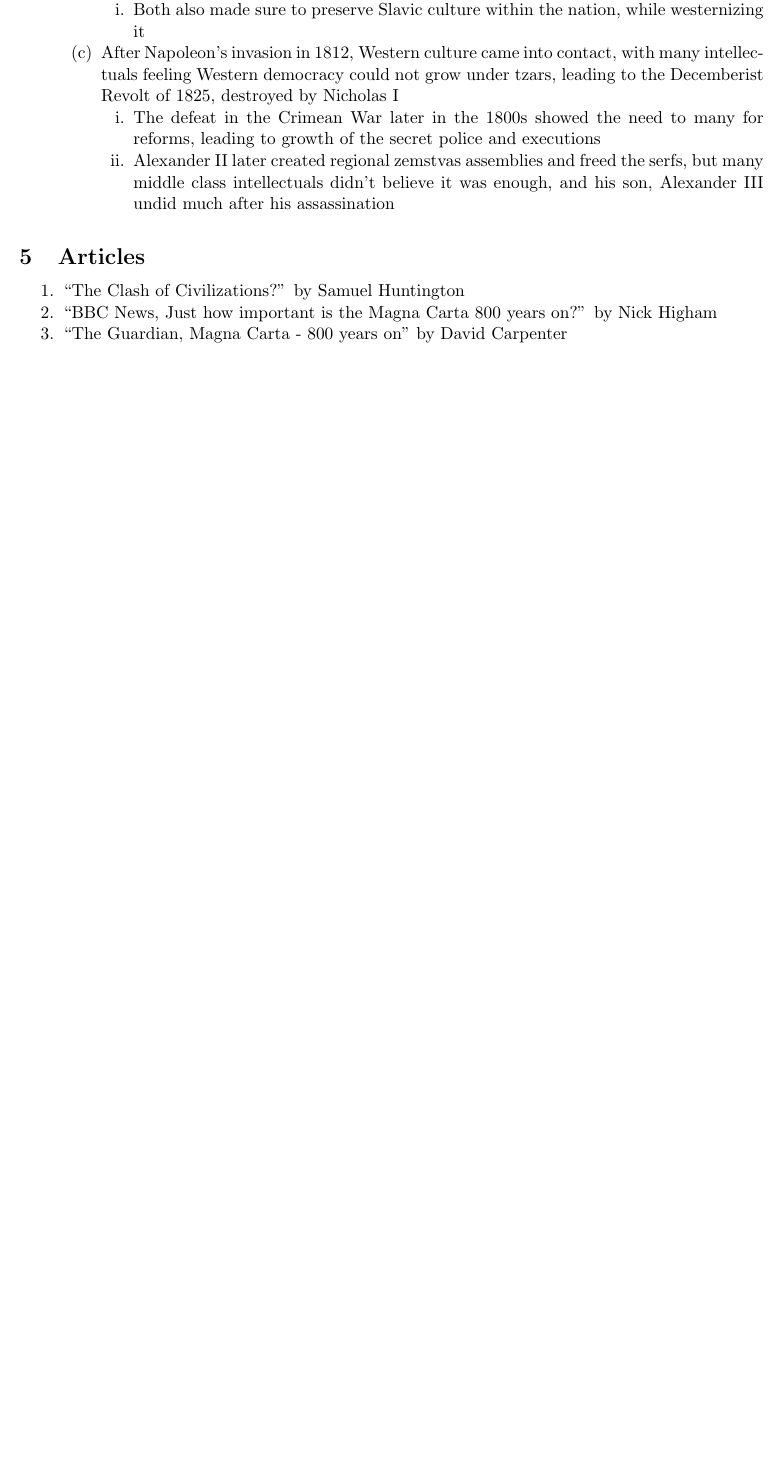
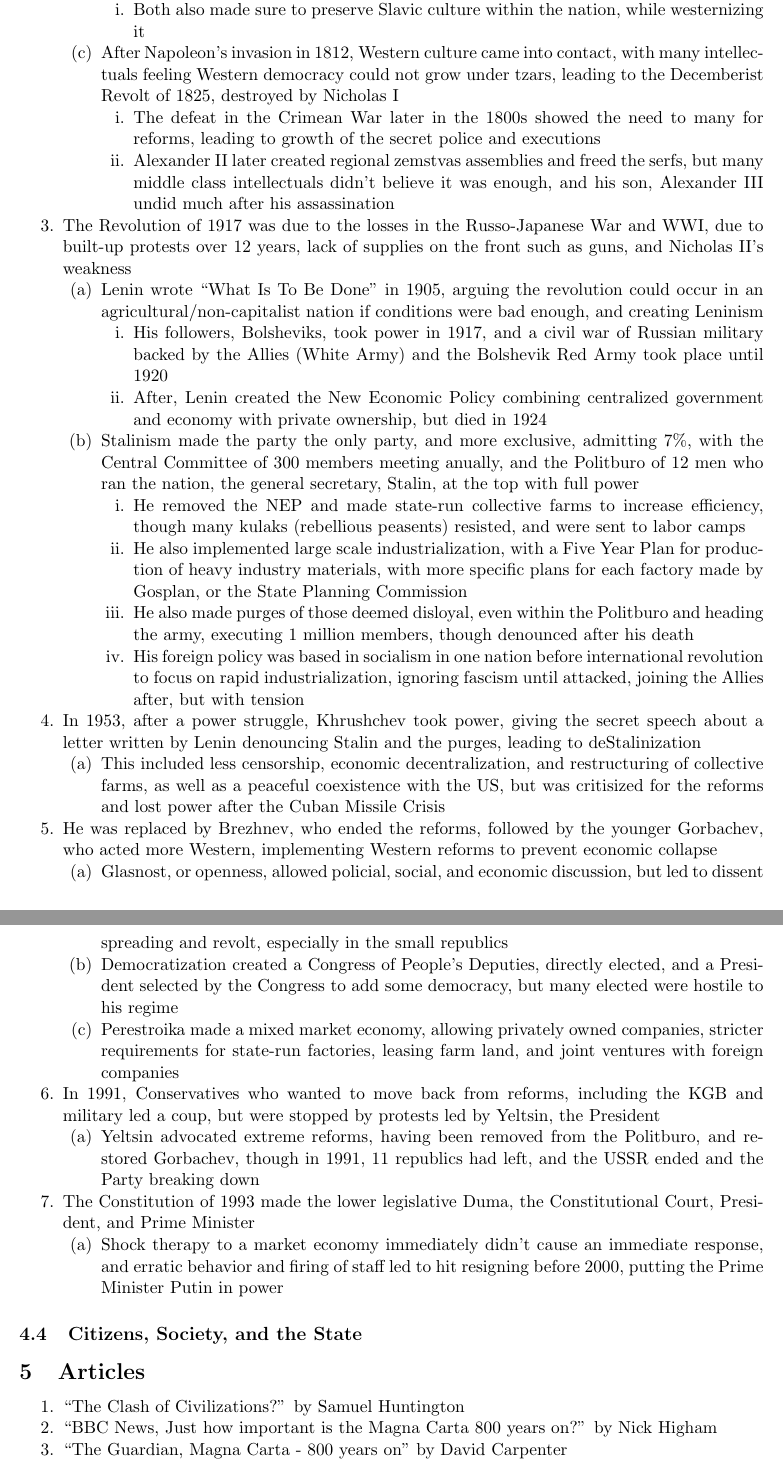
Before and after one commit to averykarlin3/Spring-2016, a LaTeX document (CompGov/gov.tex): part of page 28 of 28 before the commit and two parts of pages 28 and 29 of 29 after it, the two joined at a grey line, cut so that both start at the same text, the shorter picture padded with empty space. Compiled offline with pdfLaTeX.

Commit message:
HW for Mon

```diff
--- a/CompGov/gov.tex
+++ b/CompGov/gov.tex
@@ -618,6 +618,29 @@
 \2 After Napoleon's invasion in 1812, Western culture came into contact, with many intellectuals feeling Western democracy could not grow under tzars, leading to the Decemberist Revolt of 1825, destroyed by Nicholas I
 \3 The defeat in the Crimean War later in the 1800s showed the need to many for reforms, leading to growth of the secret police and executions
 \3 Alexander II later created regional zemstvas assemblies and freed the serfs, but many middle class intellectuals didn't believe it was enough, and his son, Alexander III undid much after his assassination
+\1 The Revolution of 1917 was due to the losses in the Russo-Japanese War and WWI, due to built-up protests over 12 years, lack of supplies on the front such as guns, and Nicholas II's weakness
+\2 Lenin wrote ``What Is To Be Done'' in 1905, arguing the revolution could occur in an agricultural/non-capitalist nation if conditions were bad enough, and creating Leninism
+\3 His followers, Bolsheviks, took power in 1917, and a civil war of Russian military backed by the Allies (White Army) and the Bolshevik Red Army took place until 1920
+\3 After, Lenin created the New Economic Policy combining centralized government and economy with private ownership, but died in 1924
+\2 Stalinism made the party the only party, and more exclusive, admitting 7\%, with the Central Committee of 300 members meeting anually, and the Politburo of 12 men who ran the nation, the general secretary, Stalin, at the top with full power
+\3 He removed the NEP and made state-run collective farms to increase efficiency, though many kulaks (rebellious peasents) resisted, and were sent to labor camps
+\3 He also implemented large scale industrialization, with a Five Year Plan for production of heavy industry materials, with more specific plans for each factory made by Gosplan, or the State Planning Commission
+\3 He also made purges of those deemed disloyal, even within the Politburo and heading the army, executing 1 million members, though denounced after his death
+\3 His foreign policy was based in socialism in one nation before international revolution to focus on rapid industrialization, ignoring fascism until attacked, joining the Allies after, but with tension
+\1 In 1953, after a power struggle, Khrushchev took power, giving the secret speech about a letter written by Lenin denouncing Stalin and the purges, leading to deStalinization
+\2 This included less censorship, economic decentralization, and restructuring of collective farms, as well as a peaceful coexistence with the US, but was critisized for the reforms and lost power after the Cuban Missile Crisis
+\1 He was replaced by Brezhnev, who ended the reforms, followed by the younger Gorbachev, who acted more Western, implementing Western reforms to prevent economic collapse
+\2 Glasnost, or openness, allowed policial, social, and economic discussion, but led to dissent spreading and revolt, especially in the small republics
+\2 Democratization created a Congress of People's Deputies, directly elected, and a President selected by the Congress to add some democracy, but many elected were hostile to his regime
+\2 Perestroika made a mixed market economy, allowing privately owned companies, stricter requirements for state-run factories, leasing farm land, and joint ventures with foreign companies
+\1 In 1991, Conservatives who wanted to move back from reforms, including the KGB and military led a coup, but were stopped by protests led by Yeltsin, the President
+\2 Yeltsin advocated extreme reforms, having been removed from the Politburo, and restored Gorbachev, though in 1991, 11 republics had left, and the USSR ended and the Party breaking down
+\1 The Constitution of 1993 made the lower legislative Duma, the Constitutional Court, President, and Prime Minister
+\2 Shock therapy to a market economy immediately didn't cause an immediate response, and erratic behavior and firing of staff led to hit resigning before 2000, putting the Prime Minister Putin in power
+\end{outline*}
+\subsection{Citizens, Society, and the State}
+\begin{outline*}
+
 \end{outline*}
 \section{Articles}
 \begin{enumerate}
```
Also changed, not shown: CompGov/gov.pdf, 4 other files.
